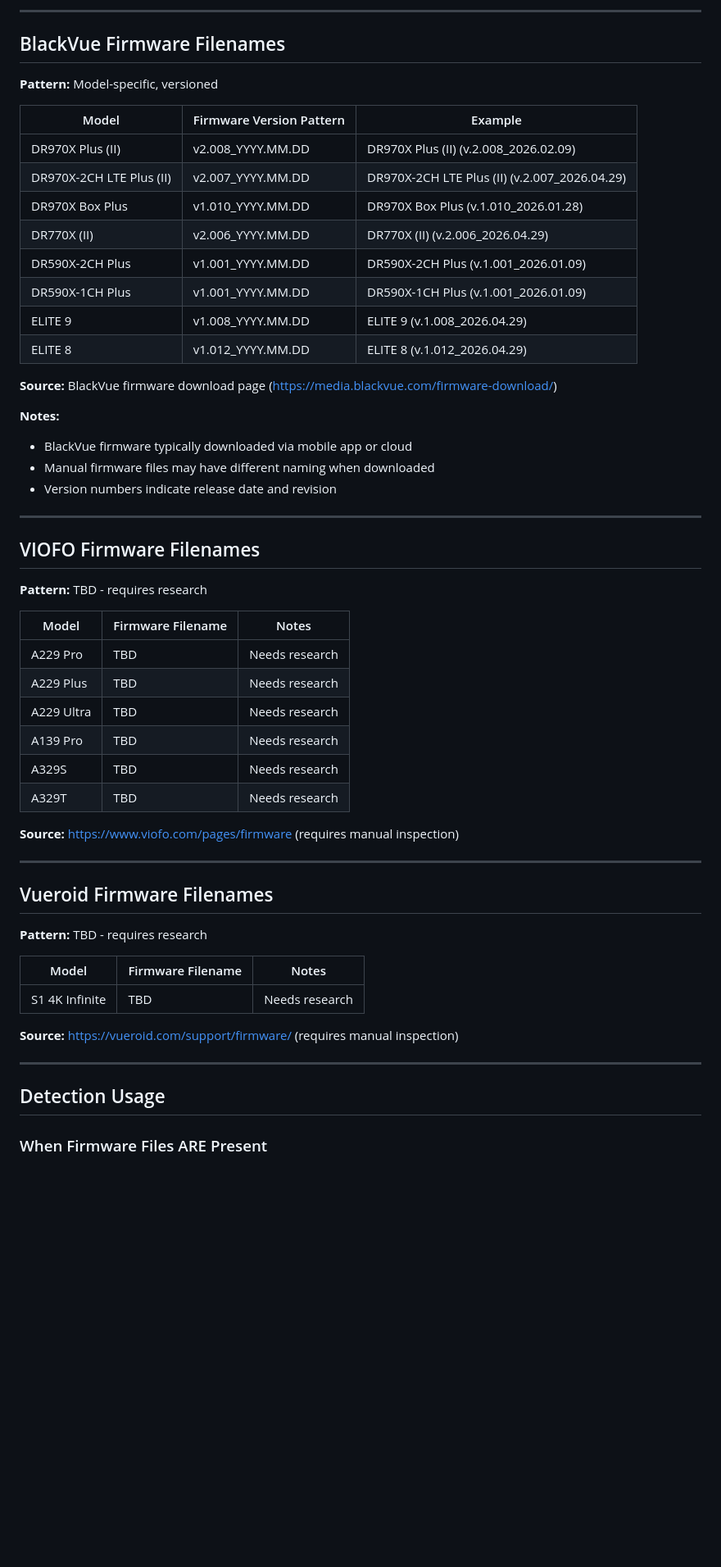
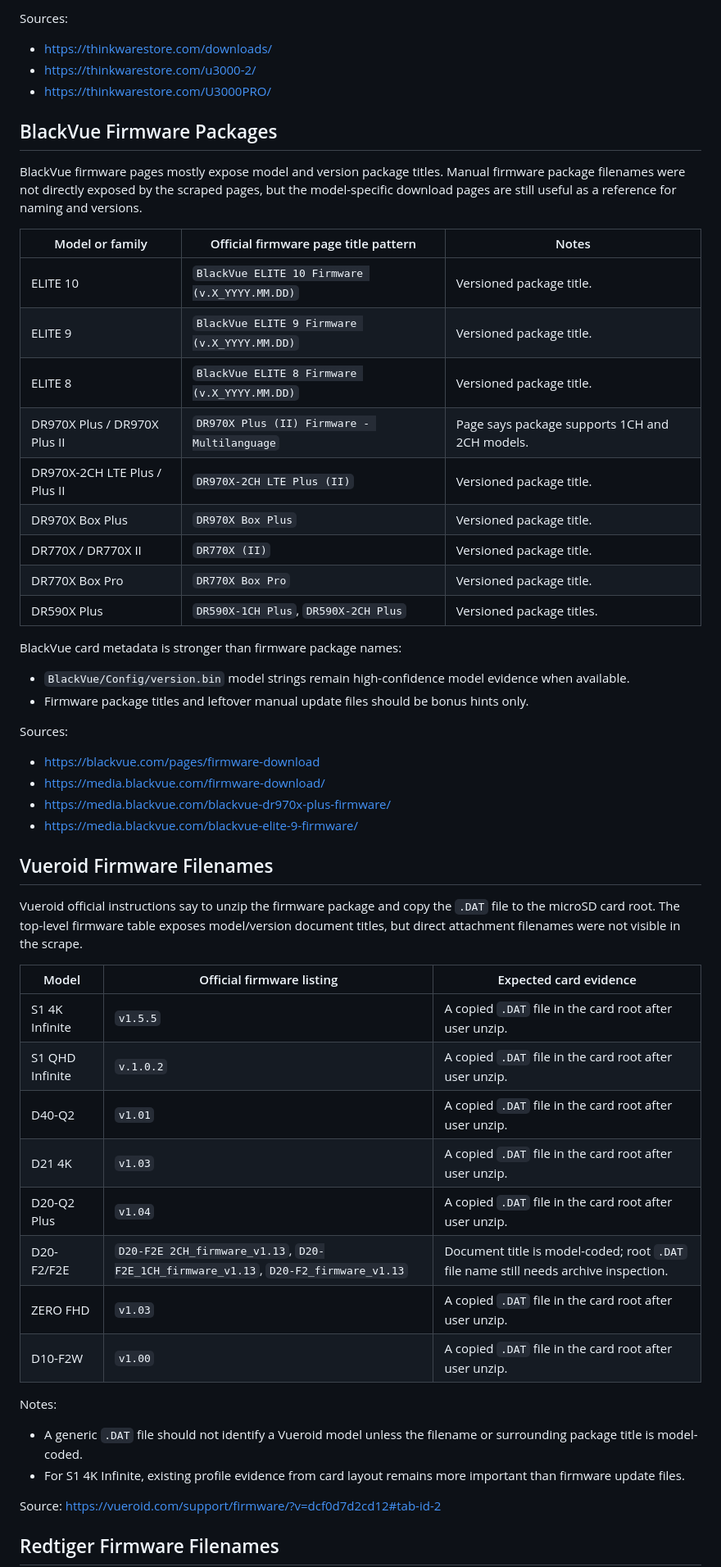
Before and after one commit to vortexopenclaw/dashcam-offloader, a Markdown page: docs/research/firmware-filenames.md, the part around one of its changes. Shown at 82% size. GitHub-like rendering; blank space fills up the shorter version.

Commit message:
Document firmware filename hints

```diff
--- a/docs/research/firmware-filenames.md
+++ b/docs/research/firmware-filenames.md
@@ -49,60 +92,59 @@
 
----
+Sources:
 
-## BlackVue Firmware Filenames
+- https://thinkwarestore.com/downloads/
+- https://thinkwarestore.com/u3000-2/
+- https://thinkwarestore.com/U3000PRO/
 
-**Pattern:** Model-specific, versioned
+## BlackVue Firmware Packages
 
-| Model | Firmware Version Pattern | Example |
-|-------|-------------------------|---------|
-| DR970X Plus (II) | v2.008_YYYY.MM.DD | DR970X Plus (II) (v.2.008_2026.02.09) |
-| DR970X-2CH LTE Plus (II) | v2.007_YYYY.MM.DD | DR970X-2CH LTE Plus (II) (v.2.007_2026.04.29) |
-| DR970X Box Plus | v1.010_YYYY.MM.DD | DR970X Box Plus (v.1.010_2026.01.28) |
-| DR770X (II) | v2.006_YYYY.MM.DD | DR770X (II) (v.2.006_2026.04.29) |
-| DR590X-2CH Plus | v1.001_YYYY.MM.DD | DR590X-2CH Plus (v.1.001_2026.01.09) |
-| DR590X-1CH Plus | v1.001_YYYY.MM.DD | DR590X-1CH Plus (v.1.001_2026.01.09) |
-| ELITE 9 | v1.008_YYYY.MM.DD | ELITE 9 (v.1.008_2026.04.29) |
-| ELITE 8 | v1.012_YYYY.MM.DD | ELITE 8 (v.1.012_2026.04.29) |
+BlackVue firmware pages mostly expose model and version package titles. Manual firmware package filenames were not directly exposed by the scraped pages, but the model-specific download pages are still useful as a reference for naming and versions.
 
-**Source:** BlackVue firmware download page (https://media.blackvue.com/firmware-download/)
+| Model or family | Official firmware page title pattern | Notes |
+|---|---|---|
+| ELITE 10 | `BlackVue ELITE 10 Firmware (v.X_YYYY.MM.DD)` | Versioned package title. |
+| ELITE 9 | `BlackVue ELITE 9 Firmware (v.X_YYYY.MM.DD)` | Versioned package title. |
+| ELITE 8 | `BlackVue ELITE 8 Firmware (v.X_YYYY.MM.DD)` | Versioned package title. |
+| DR970X Plus / DR970X Plus II | `DR970X Plus (II) Firmware - Multilanguage` | Page says package supports 1CH and 2CH models. |
+| DR970X-2CH LTE Plus / Plus II | `DR970X-2CH LTE Plus (II)` | Versioned package title. |
+| DR970X Box Plus | `DR970X Box Plus` | Versioned package title. |
+| DR770X / DR770X II | `DR770X (II)` | Versioned package title. |
+| DR770X Box Pro | `DR770X Box Pro` | Versioned package title. |
+| DR590X Plus | `DR590X-1CH Plus`, `DR590X-2CH Plus` | Versioned package titles. |
 
-**Notes:**
-- BlackVue firmware typically downloaded via mobile app or cloud
-- Manual firmware files may have different naming when downloaded
-- Version numbers indicate release date and revision
+BlackVue card metadata is stronger than firmware package names:
 
----
+- `BlackVue/Config/version.bin` model strings remain high-confidence model evidence when available.
+- Firmware package titles and leftover manual update files should be bonus hints only.
 
-## VIOFO Firmware Filenames
+Sources:
 
-**Pattern:** TBD - requires research
-
-| Model | Firmware Filename | Notes |
-|-------|-------------------|-------|
-| A229 Pro | TBD | Needs research |
-| A229 Plus | TBD | Needs research |
-| A229 Ultra | TBD | Needs research |
-| A139 Pro | TBD | Needs research |
-| A329S | TBD | Needs research |
-| A329T | TBD | Needs research |
-
-**Source:** https://www.viofo.com/pages/firmware (requires manual inspection)
-
----
+- https://blackvue.com/pages/firmware-download
+- https://media.blackvue.com/firmware-download/
+- https://media.blackvue.com/blackvue-dr970x-plus-firmware/
+- https://media.blackvue.com/blackvue-elite-9-firmware/
 
 ## Vueroid Firmware Filenames
 
-**Pattern:** TBD - requires research
+Vueroid official instructions say to unzip the firmware package and copy the `.DAT` file to the microSD card root. The top-level firmware table exposes model/version document titles, but direct attachment filenames were not visible in the scrape.
 
-| Model | Firmware Filename | Notes |
-|-------|-------------------|-------|
-| S1 4K Infinite | TBD | Needs research |
+| Model | Official firmware listing | Expected card evidence |
+|---|---|---|
+| S1 4K Infinite | `v1.5.5` | A copied `.DAT` file in the card root after user unzip. |
+| S1 QHD Infinite | `v.1.0.2` | A copied `.DAT` file in the card root after user unzip. |
+| D40-Q2 | `v1.01` | A copied `.DAT` file in the card root after user unzip. |
+| D21 4K | `v1.03` | A copied `.DAT` file in the card root after user unzip. |
+| D20-Q2 Plus | `v1.04` | A copied `.DAT` file in the card root after user unzip. |
+| D20-F2/F2E | `D20-F2E 2CH_firmware_v1.13`, `D20-F2E_1CH_firmware_v1.13`, `D20-F2_firmware_v1.13` | Document title is model-coded; root `.DAT` file name still needs archive inspection. |
+| ZERO FHD | `v1.03` | A copied `.DAT` file in the card root after user unzip. |
+| D10-F2W | `v1.00` | A copied `.DAT` file in the card root after user unzip. |
 
-**Source:** https://vueroid.com/support/firmware/ (requires manual inspection)
+Notes:
 
----
+- A generic `.DAT` file should not identify a Vueroid model unless the filename or surrounding package title is model-coded.
+- For S1 4K Infinite, existing profile evidence from card layout remains more important than firmware update files.
 
-## Detection Usage
+Source: https://vueroid.com/support/firmware/?v=dcf0d7d2cd12#tab-id-2
 
-### When Firmware Files ARE Present
+## Redtiger Firmware Filenames
 
```
Also changed, not shown: other parts of docs/research/firmware-filenames.md (+93 -75 lines), docs/detection-workflow.md (+5 -3 lines).
